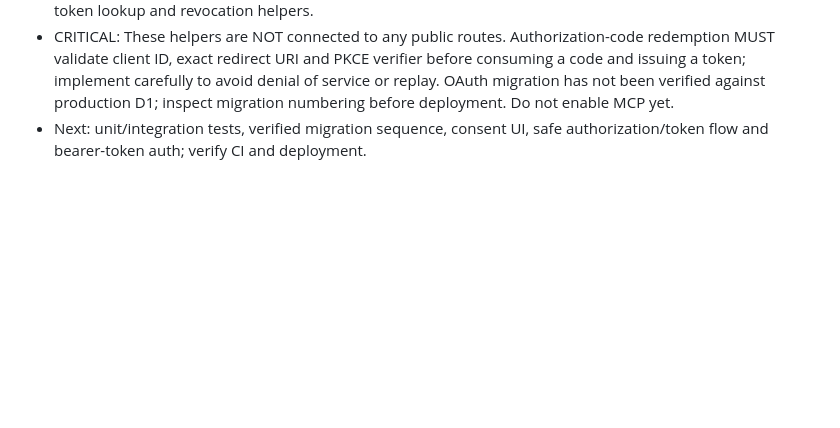
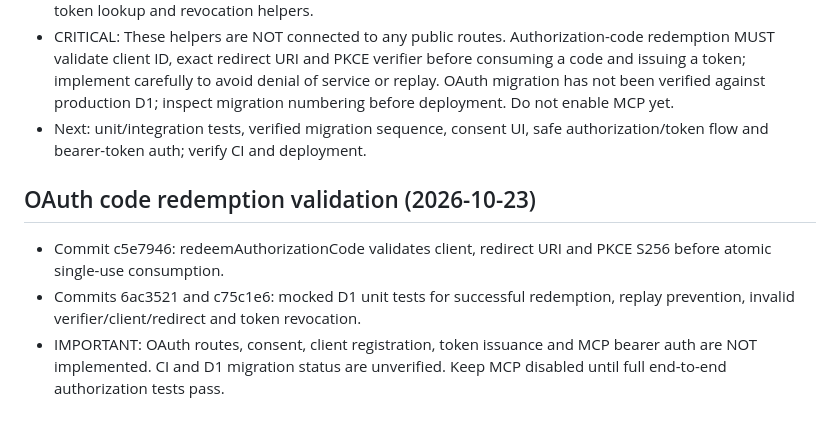
Before and after one commit to gananajak-lgtm/aksaralai-platform, a Markdown page: AI_BRIDGE_HANDOFF.md, the part around the change. Rendered like a GitHub page; blank space fills up the shorter version.

Commit message:
docs: record OAuth redemption checks and pending integration

```diff
--- a/AI_BRIDGE_HANDOFF.md
+++ b/AI_BRIDGE_HANDOFF.md
@@ -74,3 +74,8 @@ Never enable anonymous manuscript reads, reuse a user's browser session as an ex
 - Commit cf519b2: src/oauth-storage.js adds atomic compare-and-set one-time code consumption, access-token lookup and revocation helpers.
 - CRITICAL: These helpers are NOT connected to any public routes. Authorization-code redemption MUST validate client ID, exact redirect URI and PKCE verifier before consuming a code and issuing a token; implement carefully to avoid denial of service or replay. OAuth migration has not been verified against production D1; inspect migration numbering before deployment. Do not enable MCP yet.
 - Next: unit/integration tests, verified migration sequence, consent UI, safe authorization/token flow and bearer-token auth; verify CI and deployment.
+
+## OAuth code redemption validation (2026-10-23)
+- Commit c5e7946: redeemAuthorizationCode validates client, redirect URI and PKCE S256 before atomic single-use consumption.
+- Commits 6ac3521 and c75c1e6: mocked D1 unit tests for successful redemption, replay prevention, invalid verifier/client/redirect and token revocation.
+- IMPORTANT: OAuth routes, consent, client registration, token issuance and MCP bearer auth are NOT implemented. CI and D1 migration status are unverified. Keep MCP disabled until full end-to-end authorization tests pass.
```
